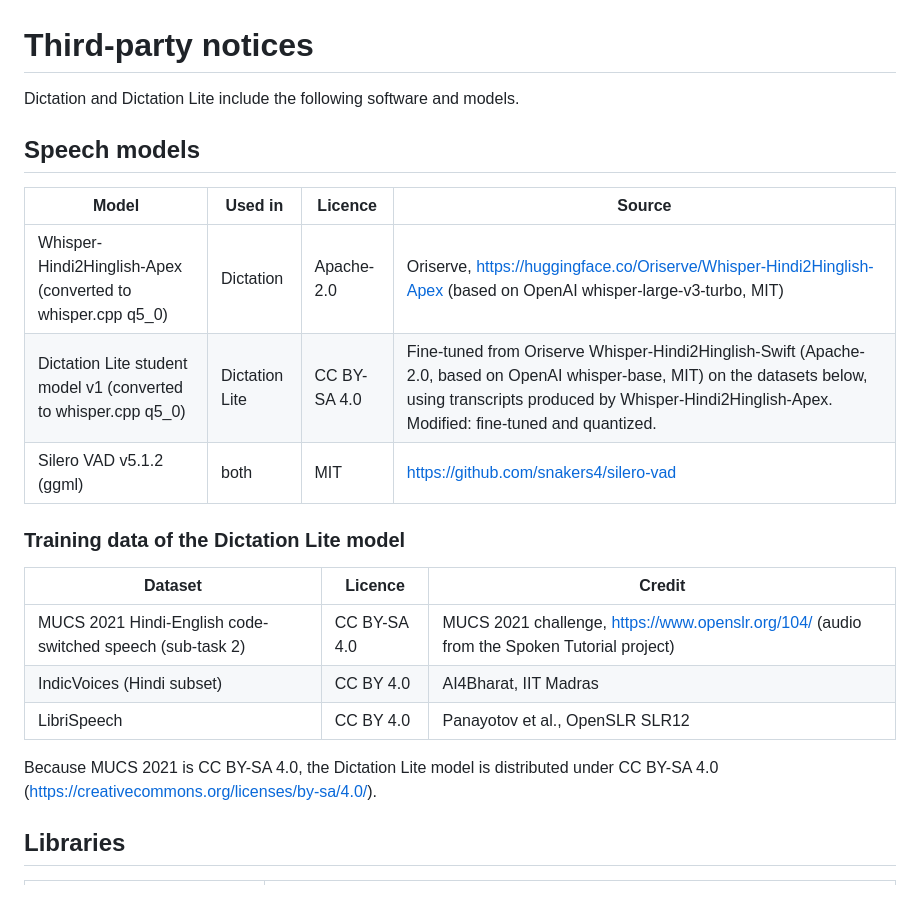
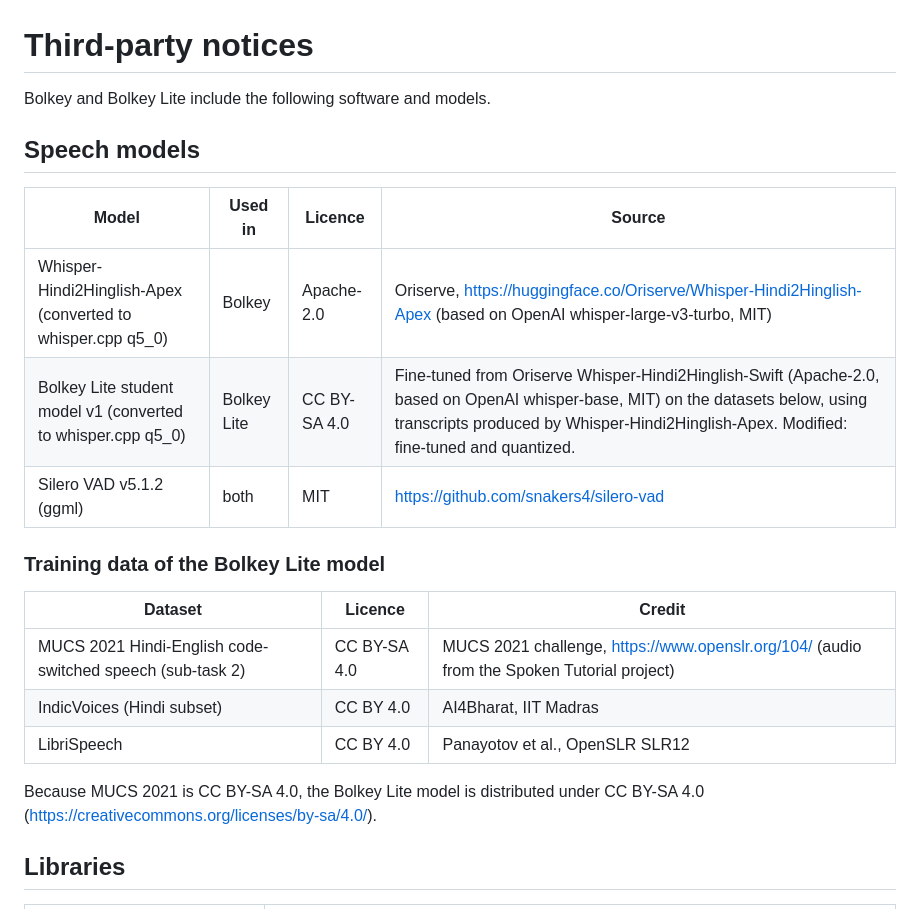
Before and after one commit to ShubhamSingh047/voice-dictation-app, a Markdown page: THIRD_PARTY_NOTICES.md, the part around the change. Rendered like a GitHub page.

```diff
--- a/THIRD_PARTY_NOTICES.md
+++ b/THIRD_PARTY_NOTICES.md
@@ -1,16 +1,16 @@
 # Third-party notices
 
-Dictation and Dictation Lite include the following software and models.
+Bolkey and Bolkey Lite include the following software and models.
 
 ## Speech models
 
 | Model | Used in | Licence | Source |
 |---|---|---|---|
-| Whisper-Hindi2Hinglish-Apex (converted to whisper.cpp q5_0) | Dictation | Apache-2.0 | Oriserve, https://huggingface.co/Oriserve/Whisper-Hindi2Hinglish-Apex (based on OpenAI whisper-large-v3-turbo, MIT) |
-| Dictation Lite student model v1 (converted to whisper.cpp q5_0) | Dictation Lite | CC BY-SA 4.0 | Fine-tuned from Oriserve Whisper-Hindi2Hinglish-Swift (Apache-2.0, based on OpenAI whisper-base, MIT) on the datasets below, using transcripts produced by Whisper-Hindi2Hinglish-Apex. Modified: fine-tuned and quantized. |
+| Whisper-Hindi2Hinglish-Apex (converted to whisper.cpp q5_0) | Bolkey | Apache-2.0 | Oriserve, https://huggingface.co/Oriserve/Whisper-Hindi2Hinglish-Apex (based on OpenAI whisper-large-v3-turbo, MIT) |
+| Bolkey Lite student model v1 (converted to whisper.cpp q5_0) | Bolkey Lite | CC BY-SA 4.0 | Fine-tuned from Oriserve Whisper-Hindi2Hinglish-Swift (Apache-2.0, based on OpenAI whisper-base, MIT) on the datasets below, using transcripts produced by Whisper-Hindi2Hinglish-Apex. Modified: fine-tuned and quantized. |
 | Silero VAD v5.1.2 (ggml) | both | MIT | https://github.com/snakers4/silero-vad |
 
-### Training data of the Dictation Lite model
+### Training data of the Bolkey Lite model
 
 | Dataset | Licence | Credit |
 |---|---|---|
@@ -18,7 +18,7 @@ Dictation and Dictation Lite include the following software and models.
 | IndicVoices (Hindi subset) | CC BY 4.0 | AI4Bharat, IIT Madras |
 | LibriSpeech | CC BY 4.0 | Panayotov et al., OpenSLR SLR12 |
 
-Because MUCS 2021 is CC BY-SA 4.0, the Dictation Lite model is distributed under CC BY-SA 4.0 (https://creativecommons.org/licenses/by-sa/4.0/).
+Because MUCS 2021 is CC BY-SA 4.0, the Bolkey Lite model is distributed under CC BY-SA 4.0 (https://creativecommons.org/licenses/by-sa/4.0/).
 
 ## Libraries
 
```
Also changed, not shown: README.md (+8 -5 lines), assets/bolkey-icon.png (added), assets/bolkey-lite-icon.png (added), 1 other file.
